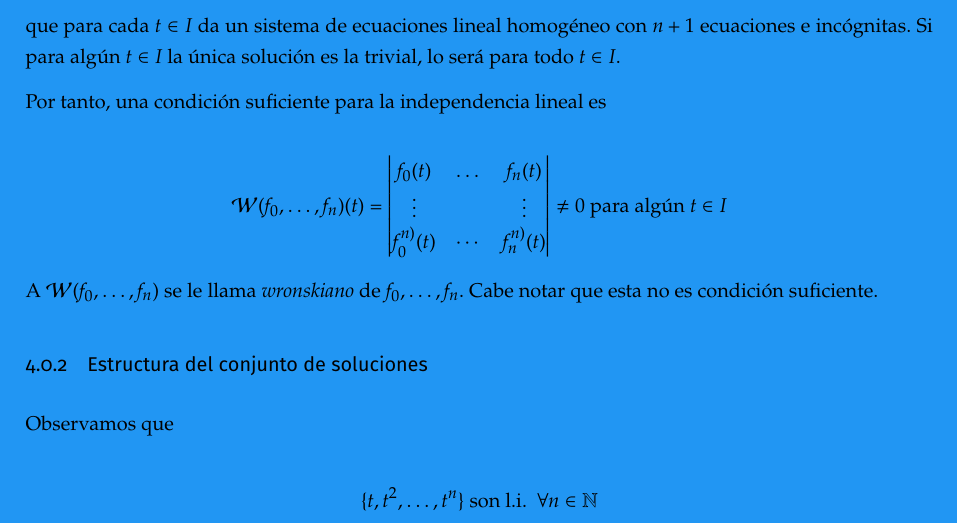
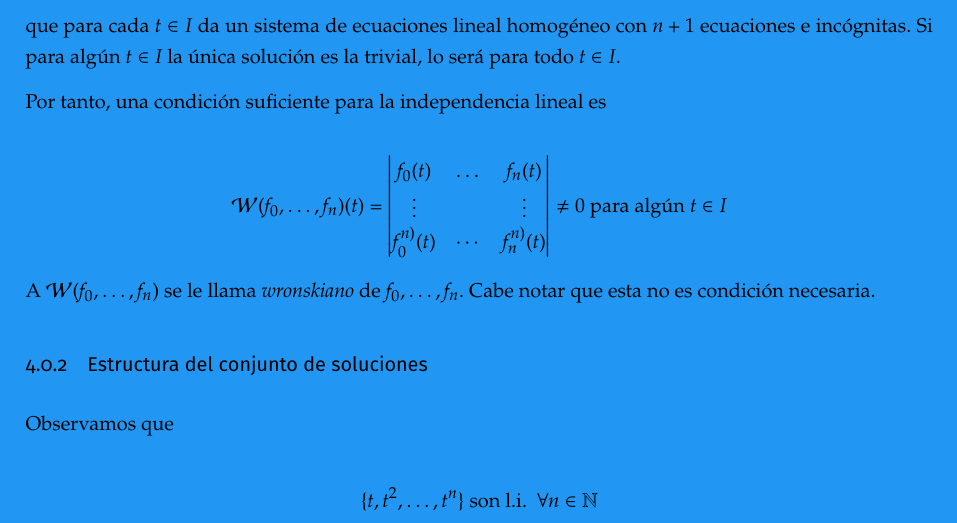
Before and after one commit to libreim/apuntesDGIIM, a LaTeX document (EDF/edf.tex, which reads EDF/apuntes.tex): part of page 16 of 30, cut so that both start at the same text. Compiled offline with pdfLaTeX.

Commit message:
EDF: errata

```diff
--- a/EDF/apuntes.tex
+++ b/EDF/apuntes.tex
@@ -563,7 +563,7 @@ Por tanto, una condición suficiente para la independencia lineal es
 \end{vmatrix} \ne 0 \text{ para algún } t\in I
 \]
 
-A $\mathcal{W}(f_0,\dots,f_n)$ se le llama \emph{wronskiano} de $f_0,\dots,f_n$. Cabe notar que esta no es condición suficiente.
+A $\mathcal{W}(f_0,\dots,f_n)$ se le llama \emph{wronskiano} de $f_0,\dots,f_n$. Cabe notar que esta no es condición necesaria.
 
 \subsubsection{Estructura del conjunto de soluciones}
 Observamos que
```
